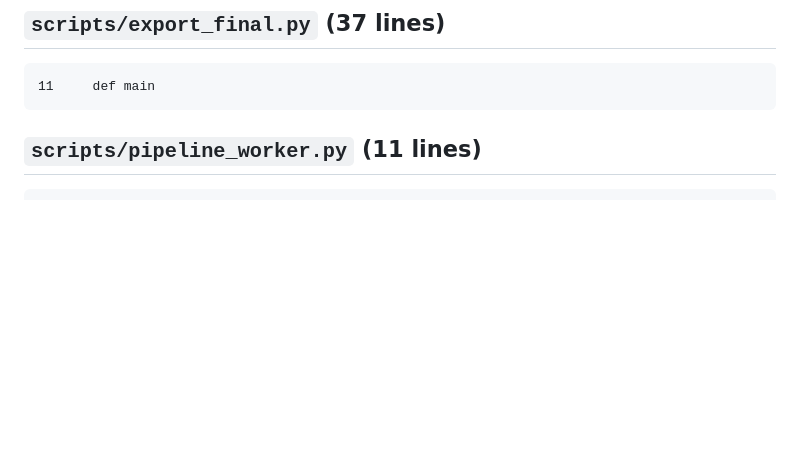
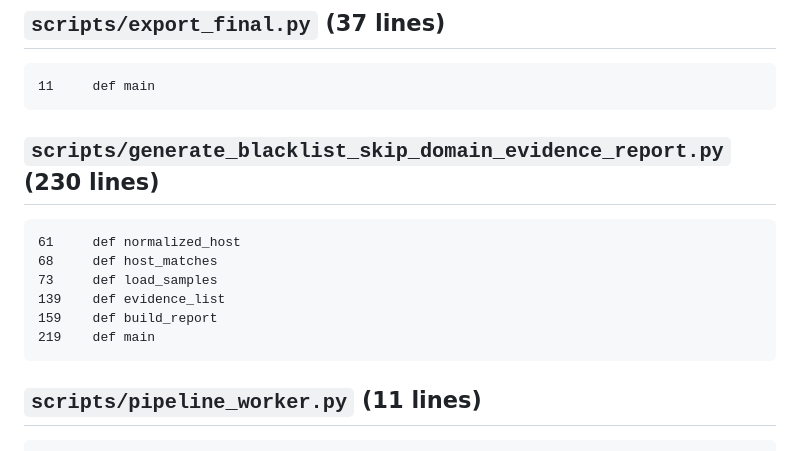
Before and after one commit to tqa25/auto_search_company, a Markdown page: docs/architecture/symbols.md, the part around the change. Drawn GitHub-style; blank space fills up the shorter version.

Commit message:
docs: regenerate symbol map after tracking the report generator
Co-Authored-By: Claude <noreply@anthropic.com>

````diff
--- a/docs/architecture/symbols.md
+++ b/docs/architecture/symbols.md
@@ -187,6 +187,16 @@ Use this to locate a symbol, then `Read` that file with a narrow
 ## `scripts/export_final.py` (37 lines)
 ```
 11     def main
+```
+
+## `scripts/generate_blacklist_skip_domain_evidence_report.py` (230 lines)
+```
+61     def normalized_host
+68     def host_matches
+73     def load_samples
+139    def evidence_list
+159    def build_report
+219    def main
 ```
 
 ## `scripts/pipeline_worker.py` (11 lines)
````
